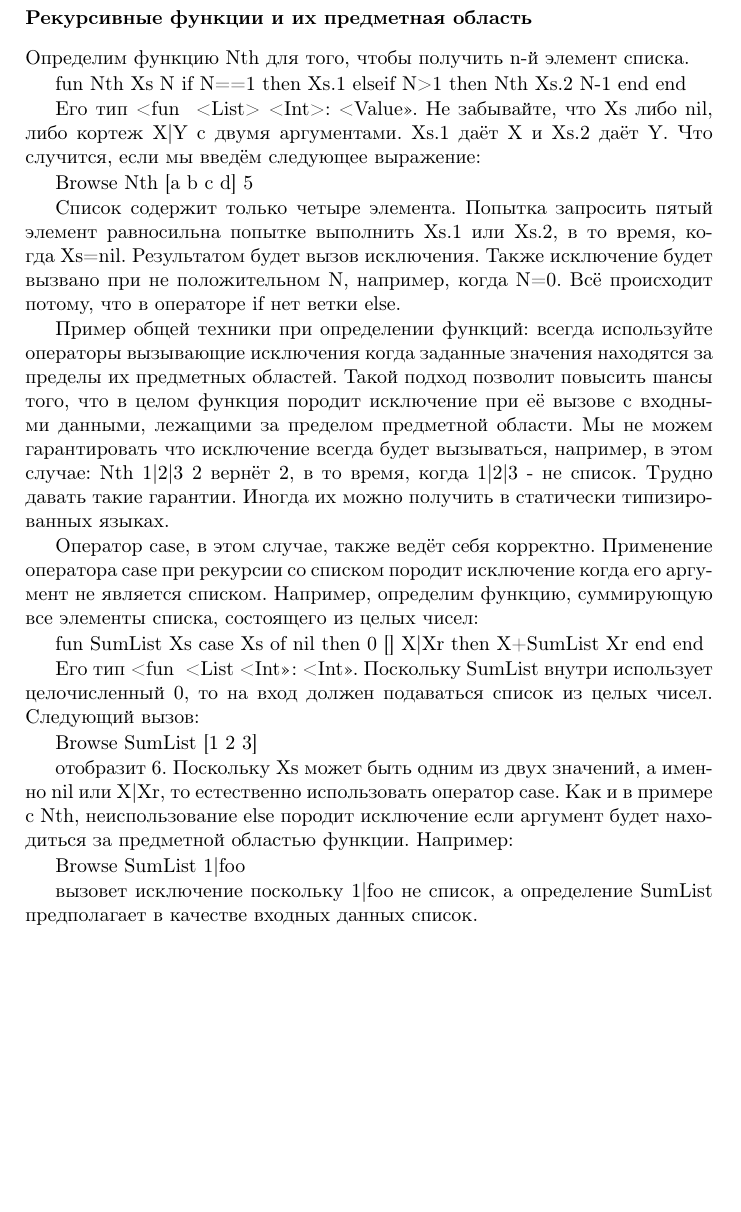
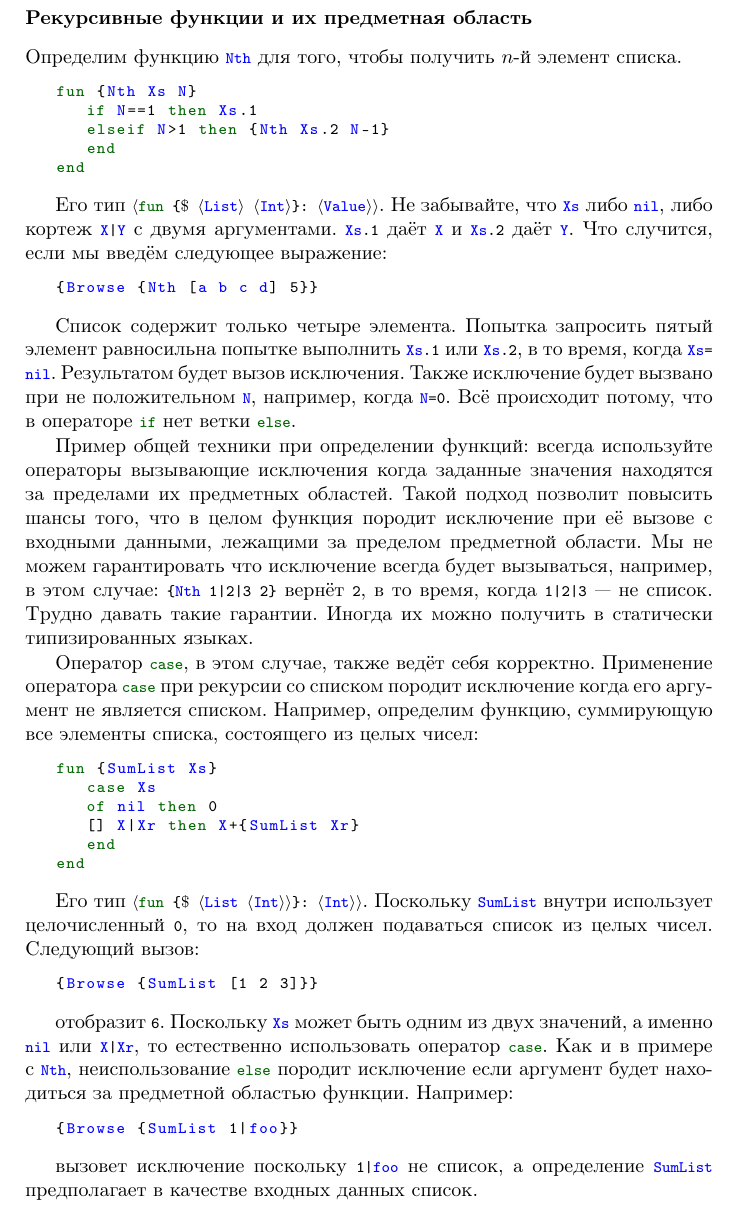
Before and after one commit to CharlzKlug/ructmcp, a LaTeX thesis (ructmcp.tex, which reads Chapters/03_Chapter.tex): part of page 169 of 245, cut so that both start at the same text, the shorter picture padded with empty space. Compiled offline with pdfLaTeX.

Commit message:
Editing...

```diff
--- a/Chapters/03_Chapter.tex
+++ b/Chapters/03_Chapter.tex
@@ -703,42 +703,52 @@ end
 
 \subsubsection{Рекурсивные функции и их предметная область}
 
-Определим функцию Nth для того, чтобы получить n-й элемент списка.
-
+Определим функцию \lstinline!Nth! для того, чтобы получить $n$-й элемент списка.
+
+\begin{lstlisting}
 fun {Nth Xs N}
    if N==1 then Xs.1
    elseif N>1 then {Nth Xs.2 N-1}
    end
 end
-
-Его тип <fun { <List> <Int>}: <Value>>. Не забывайте, что Xs либо nil, либо кортеж X|Y с двумя аргументами. Xs.1 даёт X и Xs.2 даёт Y. Что случится, если мы введём следующее выражение:
-
+\end{lstlisting}
+
+Его тип \lstinline!$\langle$fun {$\$$ $\langle$List$\rangle$ $\langle$Int$\rangle$}: $\langle$Value$\rangle \rangle$!. Не забывайте, что \lstinline!Xs! либо \lstinline!nil!, либо кортеж \lstinline!X|Y! с двумя аргументами. \lstinline!Xs.1! даёт \lstinline!X! и \lstinline!Xs.2! даёт \lstinline!Y!. Что случится, если мы введём следующее выражение:
+
+\begin{lstlisting}
 {Browse {Nth [a b c d] 5}}
-
-Список содержит только четыре элемента. Попытка запросить пятый элемент равносильна попытке выполнить Xs.1 или Xs.2, в то время, когда Xs=nil. Результатом будет вызов исключения. Также исключение будет вызвано при не положительном N, например, когда N=0. Всё происходит потому, что в операторе if нет ветки else.
-
-Пример общей техники при определении функций: всегда используйте операторы вызывающие исключения когда заданные значения находятся за пределы их предметных областей. Такой подход позволит повысить шансы того, что в целом функция породит исключение при её вызове с входными данными, лежащими за пределом предметной области. Мы не можем гарантировать что исключение всегда будет вызываться, например, в этом случае: {Nth 1|2|3 2} вернёт 2, в то время, когда 1|2|3 - не список. Трудно давать такие гарантии. Иногда их можно получить в статически типизированных языках.
-
-Оператор case, в этом случае, также ведёт себя корректно. Применение оператора case при рекурсии со списком породит исключение когда его аргумент не является списком. Например, определим функцию, суммирующую все элементы списка, состоящего из целых чисел:
-
+\end{lstlisting}
+
+Список содержит только четыре элемента. Попытка запросить пятый элемент равносильна попытке выполнить \lstinline!Xs.1! или \lstinline!Xs.2!, в то время, когда \lstinline!Xs=nil!. Результатом будет вызов исключения. Также исключение будет вызвано при не положительном \lstinline!N!, например, когда \lstinline!N=0!. Всё происходит потому, что в операторе \lstinline!if! нет ветки \lstinline!else!.
+
+Пример общей техники при определении функций: всегда используйте операторы вызывающие исключения когда заданные значения находятся за пределами их предметных областей. Такой подход позволит повысить шансы того, что в целом функция породит исключение при её вызове с входными данными, лежащими за пределом предметной области. Мы не можем гарантировать что исключение всегда будет вызываться, например, в этом случае: \lstinline!{Nth 1|2|3 2}! вернёт \lstinline!2!, в то время, когда \lstinline!1|2|3! --- не список. Трудно давать такие гарантии. Иногда их можно получить в статически типизированных языках.
+
+Оператор \lstinline!case!, в этом случае, также ведёт себя корректно. Применение оператора \lstinline!case! при рекурсии со списком породит исключение когда его аргумент не является списком. Например, определим функцию, суммирующую все элементы списка, состоящего из целых чисел:
+
+\begin{lstlisting}
 fun {SumList Xs}
    case Xs
    of nil then 0
    [] X|Xr then X+{SumList Xr}
    end
 end
-
-Его тип <fun { <List <Int>>}: <Int>>. Поскольку SumList внутри использует целочисленный 0, то на вход должен подаваться список из целых чисел. Следующий вызов:
-
+\end{lstlisting}
+
+Его тип \lstinline!$\langle$fun {$\$$ $\langle$List $\langle$Int$\rangle \rangle$}: $\langle$Int$\rangle \rangle$!. Поскольку \lstinline!SumList! внутри использует целочисленный \lstinline!0!, то на вход должен подаваться список из целых чисел. Следующий вызов:
+
+\begin{lstlisting}
 {Browse {SumList [1 2 3]}}
-
-отобразит 6. Поскольку Xs может быть одним из двух значений, а именно nil или X|Xr, то естественно использовать оператор case. Как и в примере с Nth, неиспользование else породит исключение если аргумент будет находиться за предметной областью функции. Например:
-
+\end{lstlisting}
+
+отобразит \lstinline!6!. Поскольку \lstinline!Xs! может быть одним из двух значений, а именно \lstinline!nil! или \lstinline!X|Xr!, то естественно использовать оператор \lstinline!case!. Как и в примере с \lstinline!Nth!, неиспользование \lstinline!else! породит исключение если аргумент будет находиться за предметной областью функции. Например:
+
+\begin{lstlisting}
 {Browse {SumList 1|foo}}
-
-вызовет исключение поскольку 1|foo не список, а определение SumList предполагает в качестве входных данных список.
-
-Наивные определения часто медленны
+\end{lstlisting}
+
+вызовет исключение поскольку \lstinline!1|foo! не список, а определение \lstinline!SumList! предполагает в качестве входных данных список.
+
+\subsubsection{Наивные определения часто медленны}
 
 Определим функцию для реверсирования элементов списка. Начнём с рекурсивного определения реверсированного списка:
 
```
Lines whose indentation alone changed are shown as unchanged.
